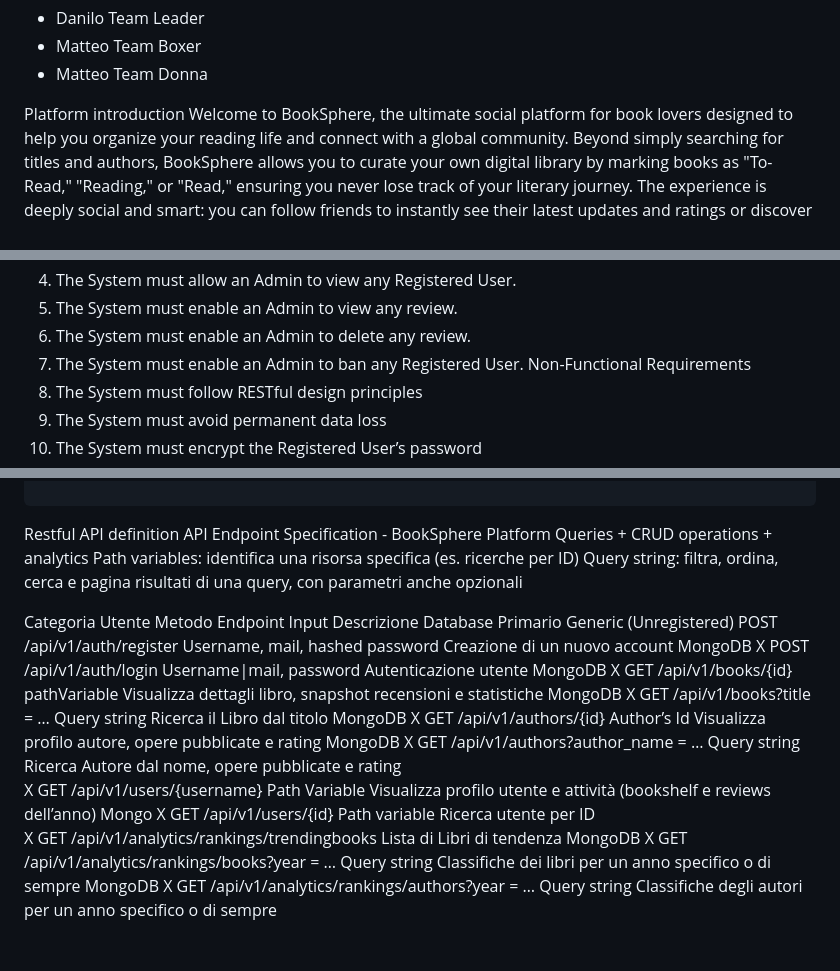
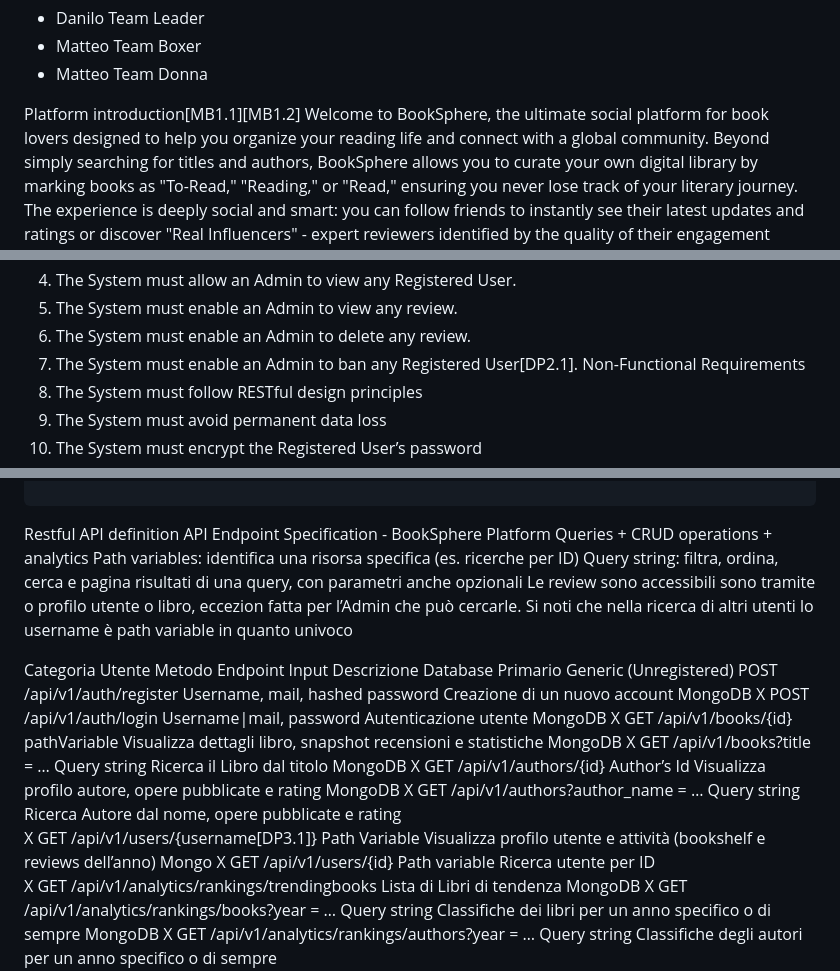
Before and after one commit to matteobilliciani/Large-Scale-and-Multi-Structured-Database-project-bookSphere, a Markdown page: ASSIGNMENT_INSTRUCTIONS/project_documentation.md, 3 parts joined by grey strips. Rendered like a GitHub page; blank space fills up the shorter version.

```diff
--- a/ASSIGNMENT_INSTRUCTIONS/project_documentation.md
+++ b/ASSIGNMENT_INSTRUCTIONS/project_documentation.md
@@ -5,7 +5,7 @@ Colori:
 -	Matteo Team Boxer
 -	Matteo Team Donna
 
-Platform introduction
+Platform introduction[MB1.1][MB1.2]
 Welcome to BookSphere, the ultimate social platform for book lovers designed to help you organize your reading life and connect with a global community. Beyond simply searching for titles and authors, BookSphere allows you to curate your own digital library by marking books as "To-Read," "Reading," or "Read," ensuring you never lose track of your literary journey.
 The experience is deeply social and smart: you can follow friends to instantly see their latest updates and ratings or discover "Real Influencers" - expert reviewers identified by the quality of their engagement rather than just follower count - to get the best recommendations for your favourite genres. The platform goes beyond standard suggestions by offering unique insights, such as a "Trending Probability" that predicts the next viral hit and an "Internationality Index" that shows you how far a book is traveling around the globe. You can share your own voice by leaving one-to-one-hundred ratings and written reviews, and at the end of every year, you’ll receive a personalized "Yearly Wrapped" recap to celebrate your reading highlights, top authors, and most-read genres.
 
@@ -52,7 +52,7 @@ Admin
 4.	The System must allow an Admin to view any Registered User.
 5.	The System must enable an Admin to view any review.
 6.	The System must enable an Admin to delete any review.
-7.	The System must enable an Admin to ban any Registered User.
+7.	The System must enable an Admin to ban any Registered User[DP2.1].
 Non-Functional Requirements
 1.	The System must follow RESTful design principles
 2.	The System must avoid permanent data loss
@@ -635,6 +635,8 @@ API Endpoint Specification - BookSphere Platform
 Queries + CRUD operations + analytics
 Path variables: identifica una risorsa specifica (es. ricerche per ID)
 Query string: filtra, ordina, cerca e pagina risultati di una query, con parametri anche opzionali
+Le review sono accessibili sono tramite o profilo utente o libro, eccezion fatta per l’Admin che può cercarle.
+Si noti che nella ricerca di altri utenti lo username è path variable in quanto univoco
 
 Categoria Utente	Metodo	Endpoint	Input	Descrizione	Database Primario
 Generic (Unregistered)	POST	/api/v1/auth/register	Username, mail, hashed password	Creazione di un nuovo account	MongoDB
@@ -643,7 +645,7 @@ X	GET	/api/v1/books/{id}	pathVariable	Visualizza dettagli libro, snapshot recens
 X	GET	/api/v1/books?title = …	Query string	Ricerca il Libro dal titolo	MongoDB
 X	GET	/api/v1/authors/{id}	Author’s Id	Visualizza profilo autore, opere pubblicate e rating	MongoDB
 X	GET	/api/v1/authors?author_name = …	Query string	Ricerca Autore dal nome, opere pubblicate e rating
-X	GET	/api/v1/users/{username}	Path Variable 	Visualizza profilo utente e attività (bookshelf e reviews dell’anno)	Mongo
+X	GET	/api/v1/users/{username[DP3.1]}	Path Variable 	Visualizza profilo utente e attività (bookshelf e reviews dell’anno)	Mongo
 X	GET	/api/v1/users/{id}	Path variable 	Ricerca utente per ID
 X	GET	/api/v1/analytics/rankings/trendingbooks		Lista di Libri di tendenza	MongoDB
 X	GET	/api/v1/analytics/rankings/books?year = …	Query string 	Classifiche dei libri per un anno specifico o di sempre
```
Also changed, not shown: other parts of ASSIGNMENT_INSTRUCTIONS/project_documentation.md (+48 -5 lines).
